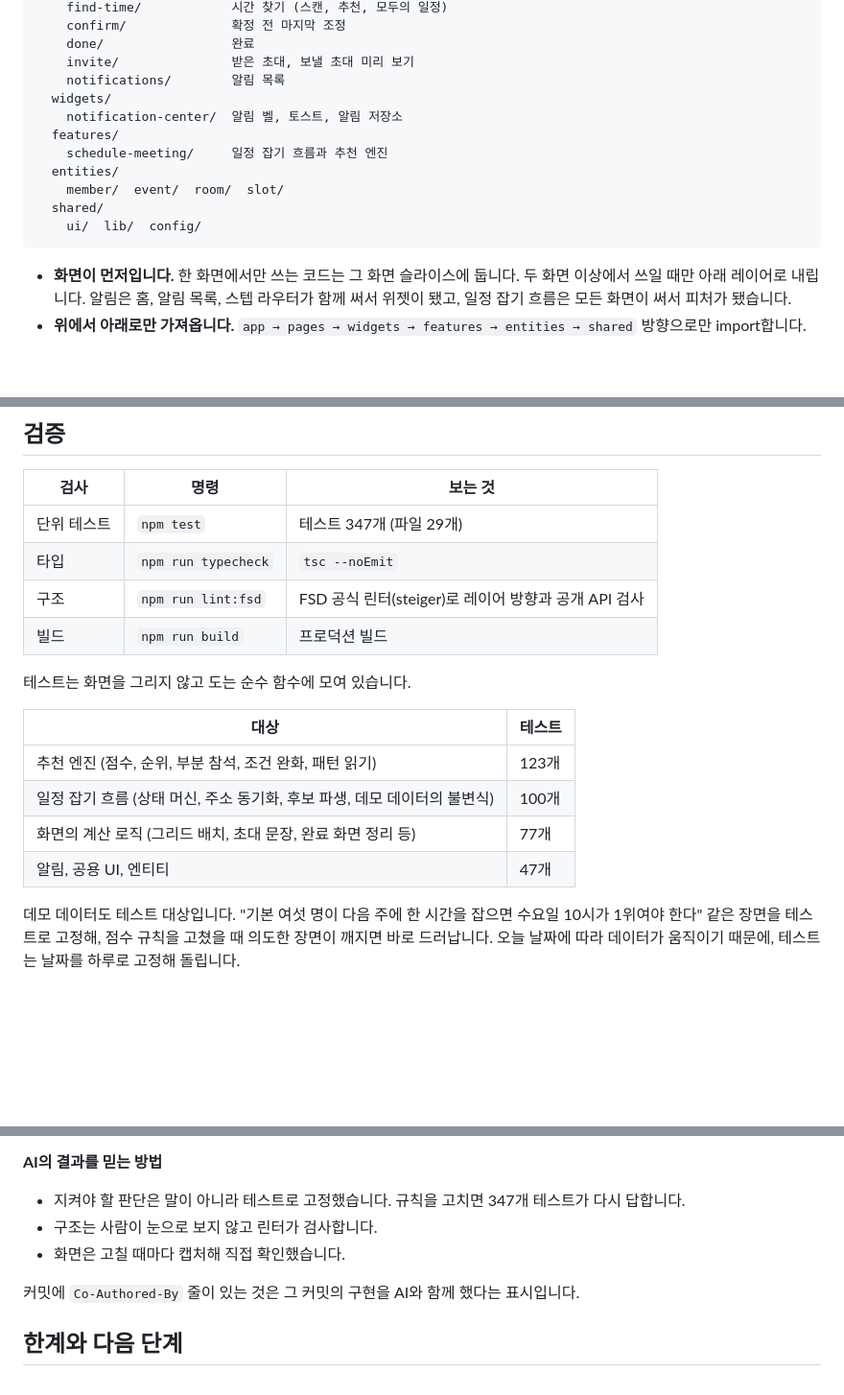
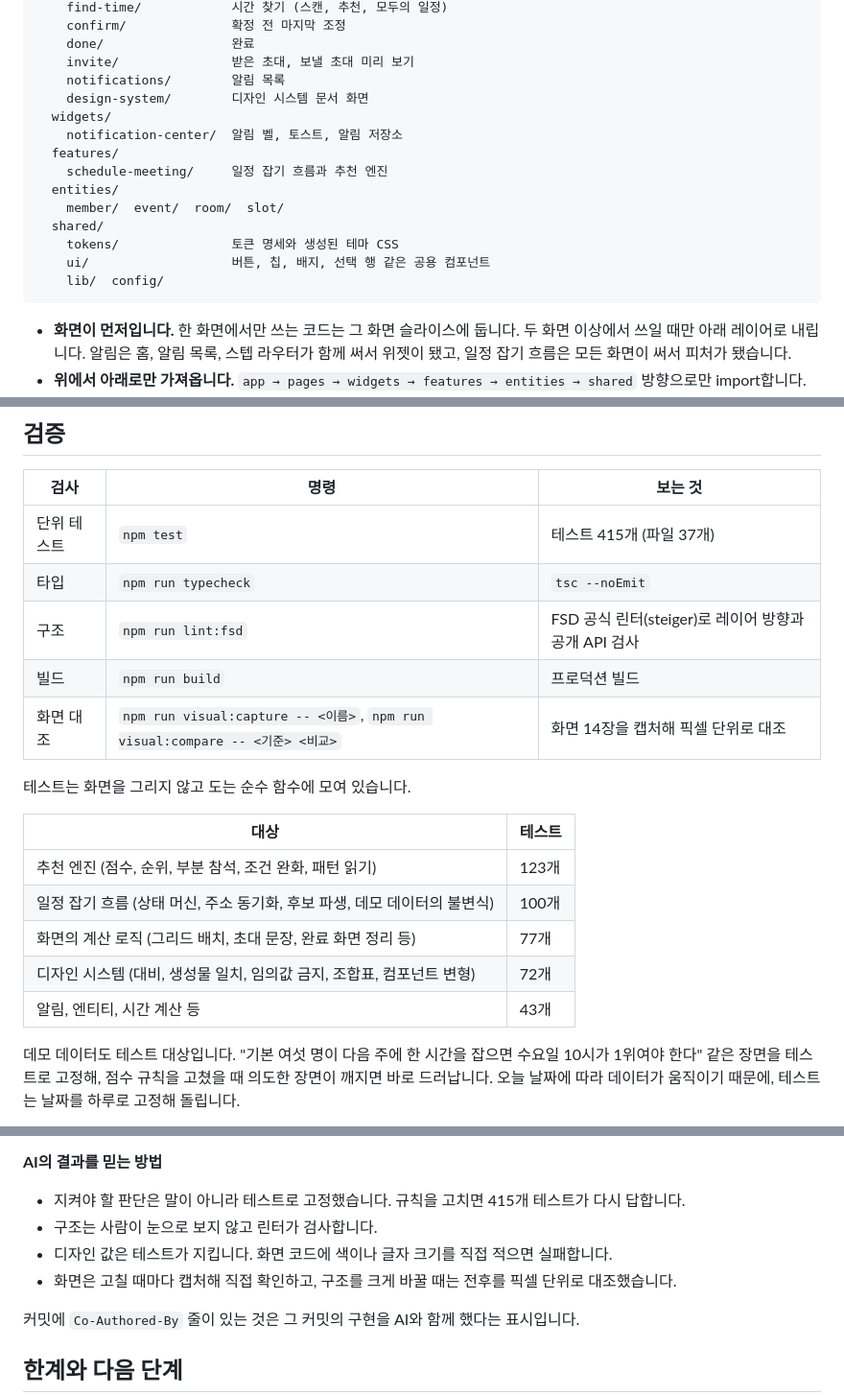
Before and after one commit to dlcks0601/our-calendar, a Markdown page: README.md, 3 parts joined by grey strips. Shown at 96% size. Rendered like a GitHub page; blank space fills up the shorter version.

````diff
--- a/README.md
+++ b/README.md
@@ -215,6 +284,7 @@ src/
     done/                 완료
     invite/               받은 초대, 보낼 초대 미리 보기
     notifications/        알림 목록
+    design-system/        디자인 시스템 문서 화면
   widgets/
     notification-center/  알림 벨, 토스트, 알림 저장소
   features/
@@ -222,7 +292,9 @@ src/
   entities/
     member/  event/  room/  slot/
   shared/
-    ui/  lib/  config/
+    tokens/               토큰 명세와 생성된 테마 CSS
+    ui/                   버튼, 칩, 배지, 선택 행 같은 공용 컴포넌트
+    lib/  config/
 ```
 
 - **화면이 먼저입니다.** 한 화면에서만 쓰는 코드는 그 화면 슬라이스에 둡니다.
@@ -240,10 +312,11 @@ src/
 
 | 검사 | 명령 | 보는 것 |
 | --- | --- | --- |
-| 단위 테스트 | `npm test` | 테스트 347개 (파일 29개) |
+| 단위 테스트 | `npm test` | 테스트 415개 (파일 37개) |
 | 타입 | `npm run typecheck` | `tsc --noEmit` |
 | 구조 | `npm run lint:fsd` | FSD 공식 린터(steiger)로 레이어 방향과 공개 API 검사 |
 | 빌드 | `npm run build` | 프로덕션 빌드 |
+| 화면 대조 | `npm run visual:capture -- <이름>`, `npm run visual:compare -- <기준> <비교>` | 화면 14장을 캡처해 픽셀 단위로 대조 |
 
 테스트는 화면을 그리지 않고 도는 순수 함수에 모여 있습니다.
 
@@ -252,7 +325,8 @@ src/
 | 추천 엔진 (점수, 순위, 부분 참석, 조건 완화, 패턴 읽기) | 123개 |
 | 일정 잡기 흐름 (상태 머신, 주소 동기화, 후보 파생, 데모 데이터의 불변식) | 100개 |
 | 화면의 계산 로직 (그리드 배치, 초대 문장, 완료 화면 정리 등) | 77개 |
-| 알림, 공용 UI, 엔티티 | 47개 |
+| 디자인 시스템 (대비, 생성물 일치, 임의값 금지, 조합표, 컴포넌트 변형) | 72개 |
+| 알림, 엔티티, 시간 계산 등 | 43개 |
 
 데모 데이터도 테스트 대상입니다. "기본 여섯 명이 다음 주에 한 시간을 잡으면 수요일 10시가 1위여야 한다"
 같은 장면을 테스트로 고정해, 점수 규칙을 고쳤을 때 의도한 장면이 깨지면 바로 드러납니다.
@@ -279,9 +353,10 @@ src/
 
 **AI의 결과를 믿는 방법**
 
-- 지켜야 할 판단은 말이 아니라 테스트로 고정했습니다. 규칙을 고치면 347개 테스트가 다시 답합니다.
+- 지켜야 할 판단은 말이 아니라 테스트로 고정했습니다. 규칙을 고치면 415개 테스트가 다시 답합니다.
 - 구조는 사람이 눈으로 보지 않고 린터가 검사합니다.
-- 화면은 고칠 때마다 캡처해 직접 확인했습니다.
+- 디자인 값은 테스트가 지킵니다. 화면 코드에 색이나 글자 크기를 직접 적으면 실패합니다.
+- 화면은 고칠 때마다 캡처해 직접 확인하고, 구조를 크게 바꿀 때는 전후를 픽셀 단위로 대조했습니다.
 
 커밋에 `Co-Authored-By` 줄이 있는 것은 그 커밋의 구현을 AI와 함께 했다는 표시입니다.
 
````
Also changed, not shown: other parts of README.md (+89 -20 lines), docs/readme/design-system-color.png (added), docs/readme/design-system-components.png (added).
